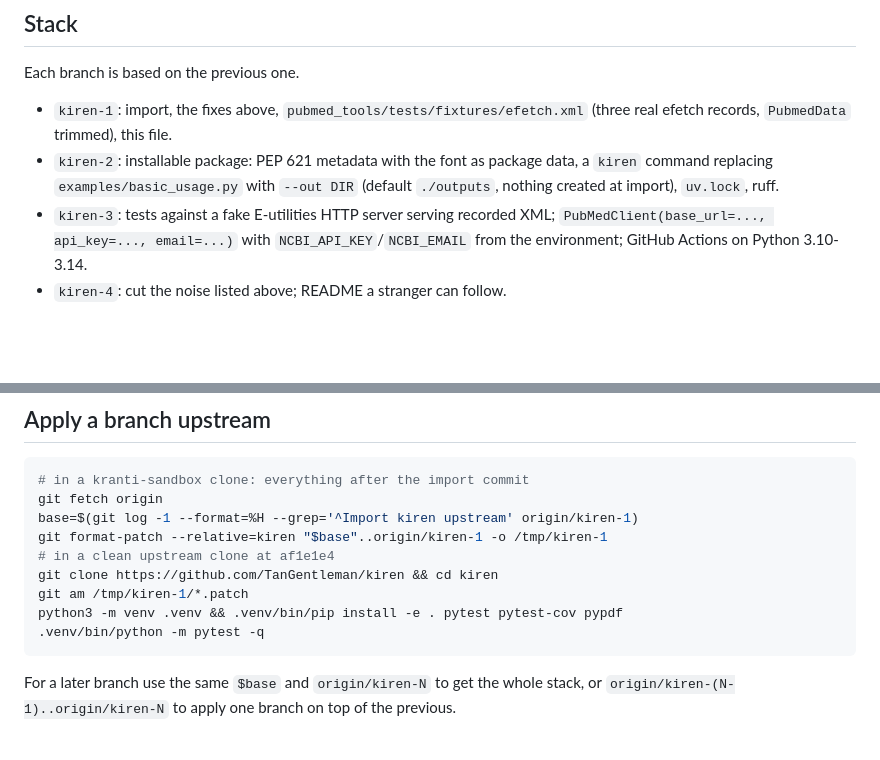
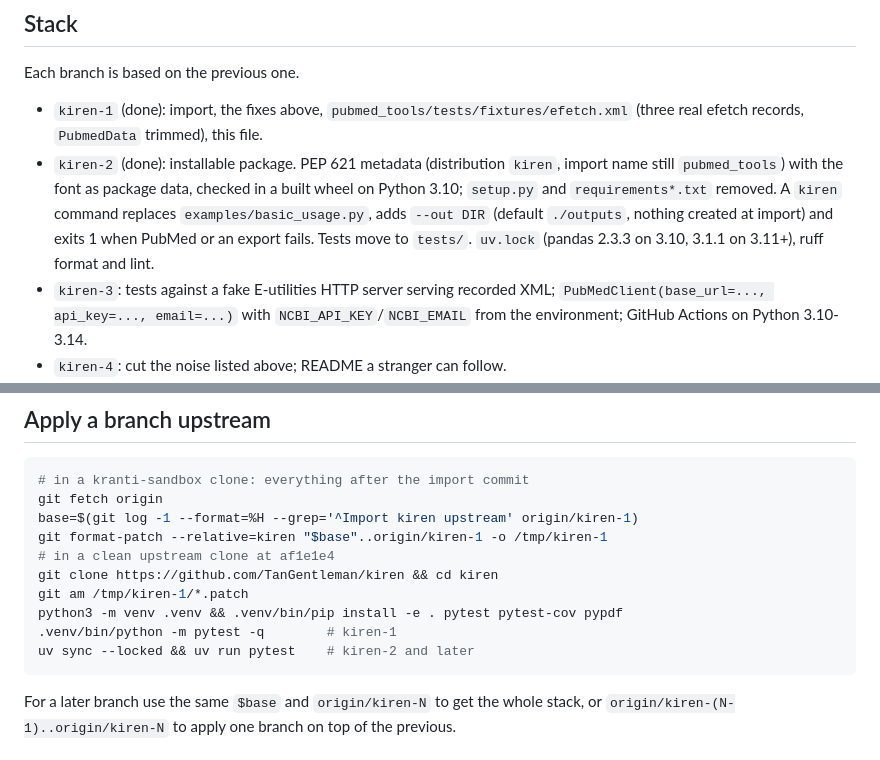
Before and after one commit to TanGentleman/kiren, a Markdown page: ROADMAP.md, 2 parts joined by grey strips. Rendered like a GitHub page; blank space fills up the shorter version.

Commit message:
kiren: ROADMAP: -2 done, uv test command
Co-Authored-By: Devin AI <158243242+devin-ai-integration[bot]@users.noreply.github.com>

````diff
--- a/ROADMAP.md
+++ b/ROADMAP.md
@@ -76,11 +76,14 @@ smolagents joke-agent demo), `demo.py`, `setup.py`, `requirements*.txt`,
 
 Each branch is based on the previous one.
 
-- `kiren-1`: import, the fixes above, `pubmed_tools/tests/fixtures/efetch.xml` (three real efetch
-  records, `PubmedData` trimmed), this file.
-- `kiren-2`: installable package: PEP 621 metadata with the font as package data, a
-  `kiren` command replacing `examples/basic_usage.py` with `--out DIR` (default
-  `./outputs`, nothing created at import), `uv.lock`, ruff.
+- `kiren-1` (done): import, the fixes above, `pubmed_tools/tests/fixtures/efetch.xml`
+  (three real efetch records, `PubmedData` trimmed), this file.
+- `kiren-2` (done): installable package. PEP 621 metadata (distribution `kiren`, import
+  name still `pubmed_tools`) with the font as package data, checked in a built wheel on
+  Python 3.10; `setup.py` and `requirements*.txt` removed. A `kiren` command replaces
+  `examples/basic_usage.py`, adds `--out DIR` (default `./outputs`, nothing created at
+  import) and exits 1 when PubMed or an export fails. Tests move to `tests/`. `uv.lock`
+  (pandas 2.3.3 on 3.10, 3.1.1 on 3.11+), ruff format and lint.
 - `kiren-3`: tests against a fake E-utilities HTTP server serving recorded XML;
   `PubMedClient(base_url=..., api_key=..., email=...)` with `NCBI_API_KEY`/`NCBI_EMAIL`
   from the environment; GitHub Actions on Python 3.10-3.14.
@@ -100,7 +103,8 @@ git format-patch --relative=kiren "$base"..origin/kiren-1 -o /tmp/kiren-1
 git clone https://github.com/TanGentleman/kiren && cd kiren
 git am /tmp/kiren-1/*.patch
 python3 -m venv .venv && .venv/bin/pip install -e . pytest pytest-cov pypdf
-.venv/bin/python -m pytest -q
+.venv/bin/python -m pytest -q        # kiren-1
+uv sync --locked && uv run pytest    # kiren-2 and later
 ```
 
 For a later branch use the same `$base` and `origin/kiren-N` to get the whole stack, or
````
